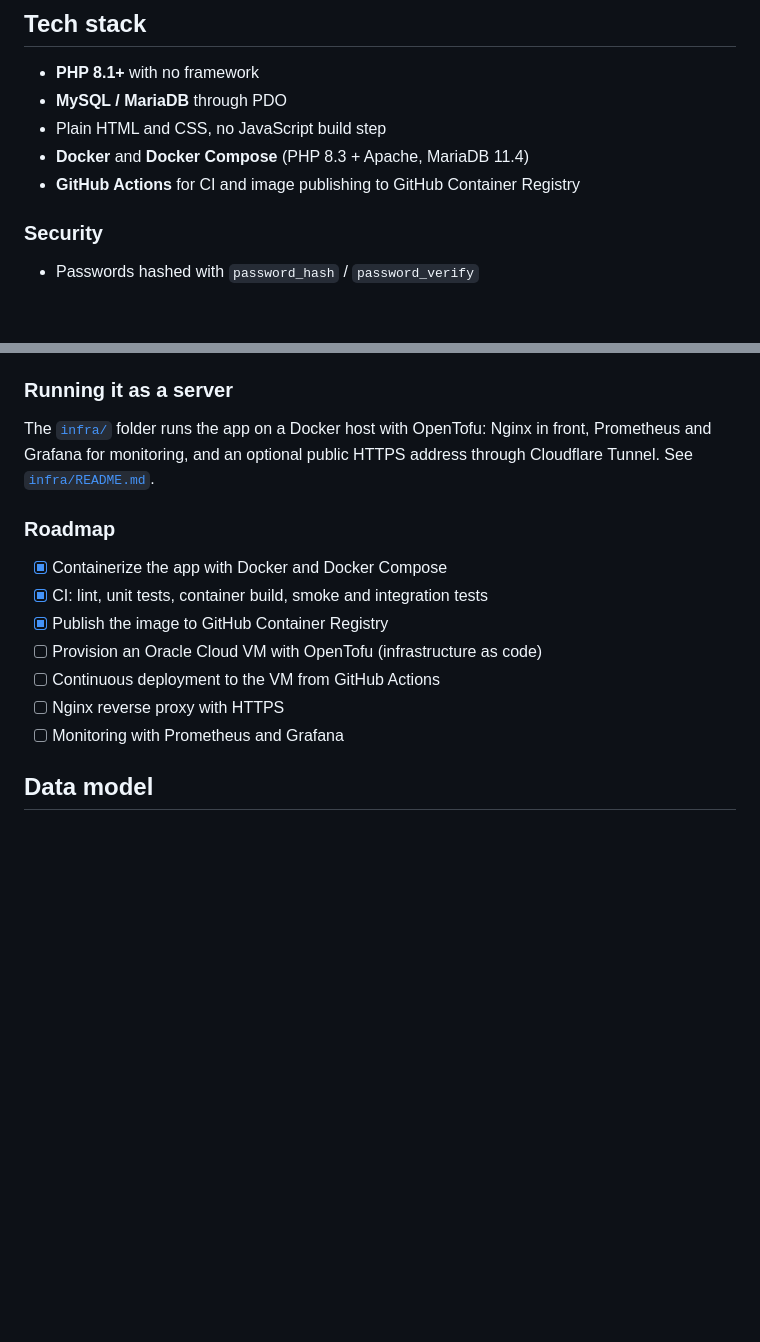
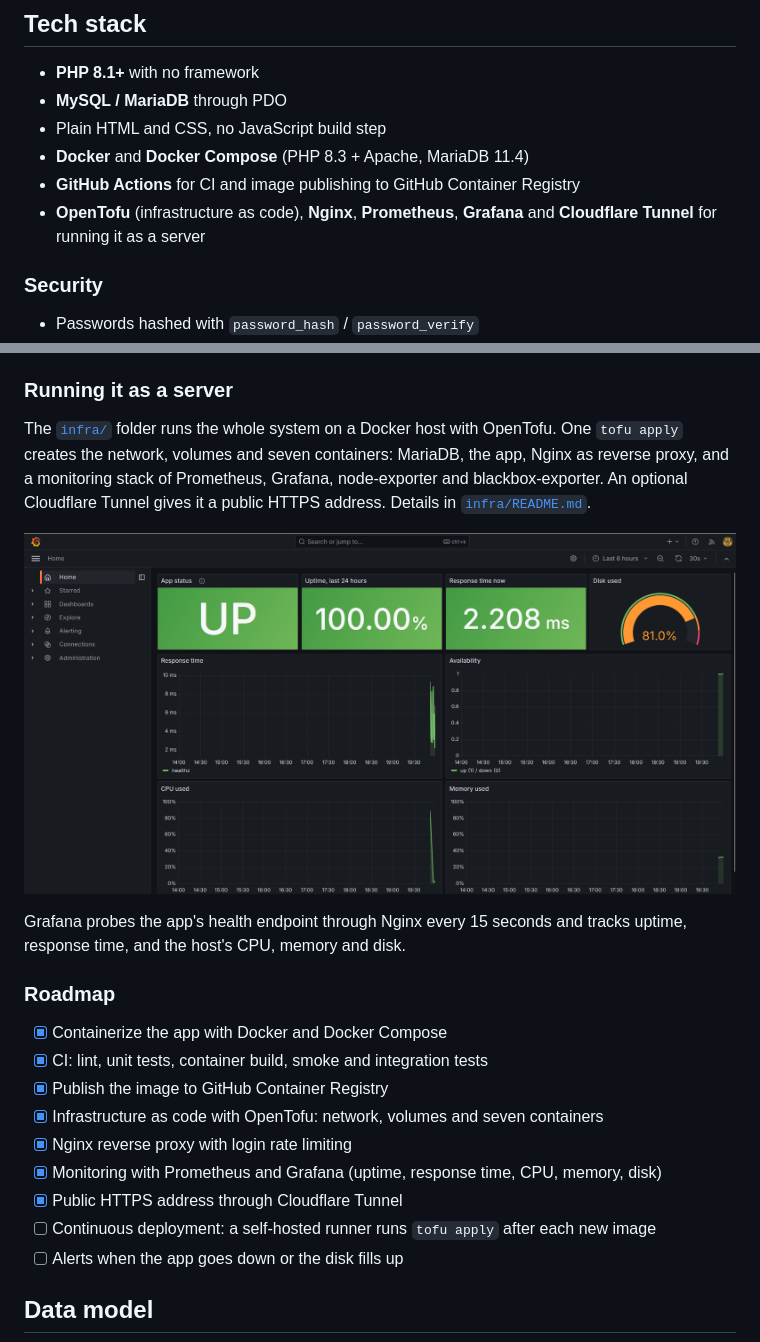
Before and after one commit to lenohutapea/agricultural-scheduling-system, a Markdown page: README.md, 2 parts joined by grey strips. Rendered like a GitHub page; pictures changed too: docs/screenshot-grafana.png (added); blank space fills up the shorter version.

Commit message:
Docs: Grafana screenshot and updated roadmap

```diff
--- a/README.md
+++ b/README.md
@@ -52,6 +52,7 @@ The bundled patterns for rice, corn and red chili are examples to start from. Ad
 - Plain HTML and CSS, no JavaScript build step
 - **Docker** and **Docker Compose** (PHP 8.3 + Apache, MariaDB 11.4)
 - **GitHub Actions** for CI and image publishing to GitHub Container Registry
+- **OpenTofu** (infrastructure as code), **Nginx**, **Prometheus**, **Grafana** and **Cloudflare Tunnel** for running it as a server
 
 ### Security
 
@@ -86,17 +87,23 @@ flowchart LR
 
 ### Running it as a server
 
-The [`infra/`](infra/) folder runs the app on a Docker host with OpenTofu: Nginx in front, Prometheus and Grafana for monitoring, and an optional public HTTPS address through Cloudflare Tunnel. See [`infra/README.md`](infra/README.md).
+The [`infra/`](infra/) folder runs the whole system on a Docker host with OpenTofu. One `tofu apply` creates the network, volumes and seven containers: MariaDB, the app, Nginx as reverse proxy, and a monitoring stack of Prometheus, Grafana, node-exporter and blackbox-exporter. An optional Cloudflare Tunnel gives it a public HTTPS address. Details in [`infra/README.md`](infra/README.md).
+
+![Grafana dashboard: app status UP, 100% uptime, 3 ms response time, disk, CPU and memory usage](docs/screenshot-grafana.png)
+
+Grafana probes the app's health endpoint through Nginx every 15 seconds and tracks uptime, response time, and the host's CPU, memory and disk.
 
 ### Roadmap
 
 - [x] Containerize the app with Docker and Docker Compose
 - [x] CI: lint, unit tests, container build, smoke and integration tests
 - [x] Publish the image to GitHub Container Registry
-- [ ] Provision an Oracle Cloud VM with OpenTofu (infrastructure as code)
-- [ ] Continuous deployment to the VM from GitHub Actions
-- [ ] Nginx reverse proxy with HTTPS
-- [ ] Monitoring with Prometheus and Grafana
+- [x] Infrastructure as code with OpenTofu: network, volumes and seven containers
+- [x] Nginx reverse proxy with login rate limiting
+- [x] Monitoring with Prometheus and Grafana (uptime, response time, CPU, memory, disk)
+- [x] Public HTTPS address through Cloudflare Tunnel
+- [ ] Continuous deployment: a self-hosted runner runs `tofu apply` after each new image
+- [ ] Alerts when the app goes down or the disk fills up
 
 ## Data model
 
```
Also changed, not shown: infra/README.md (+2 -0 lines).
